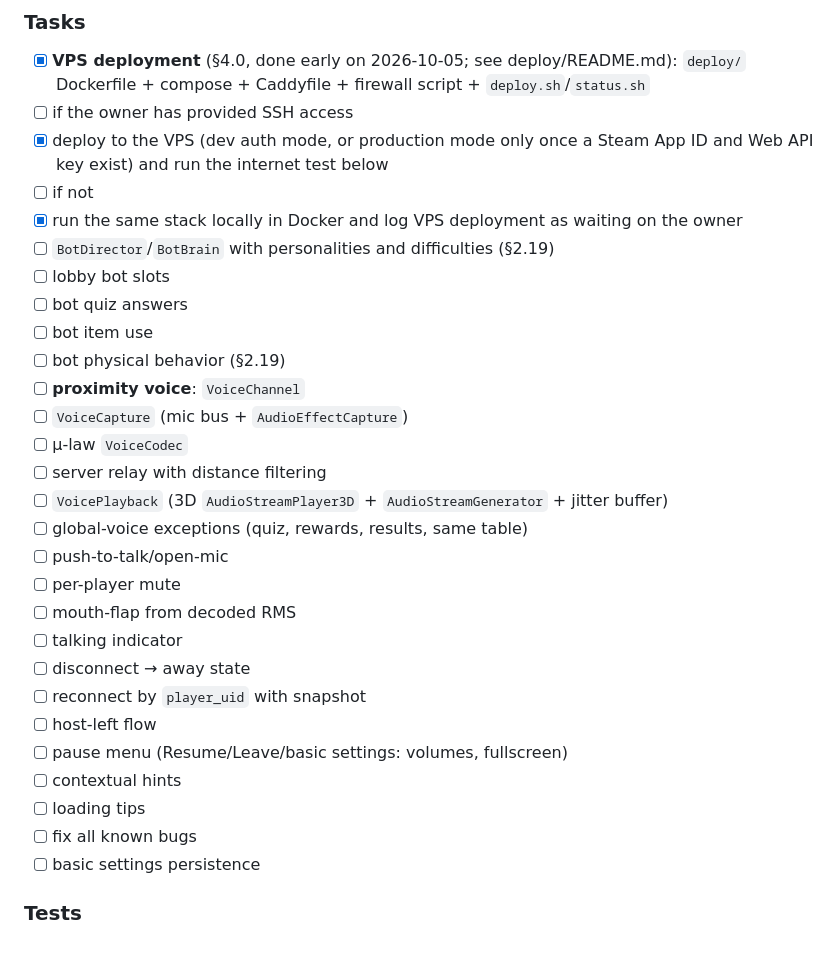
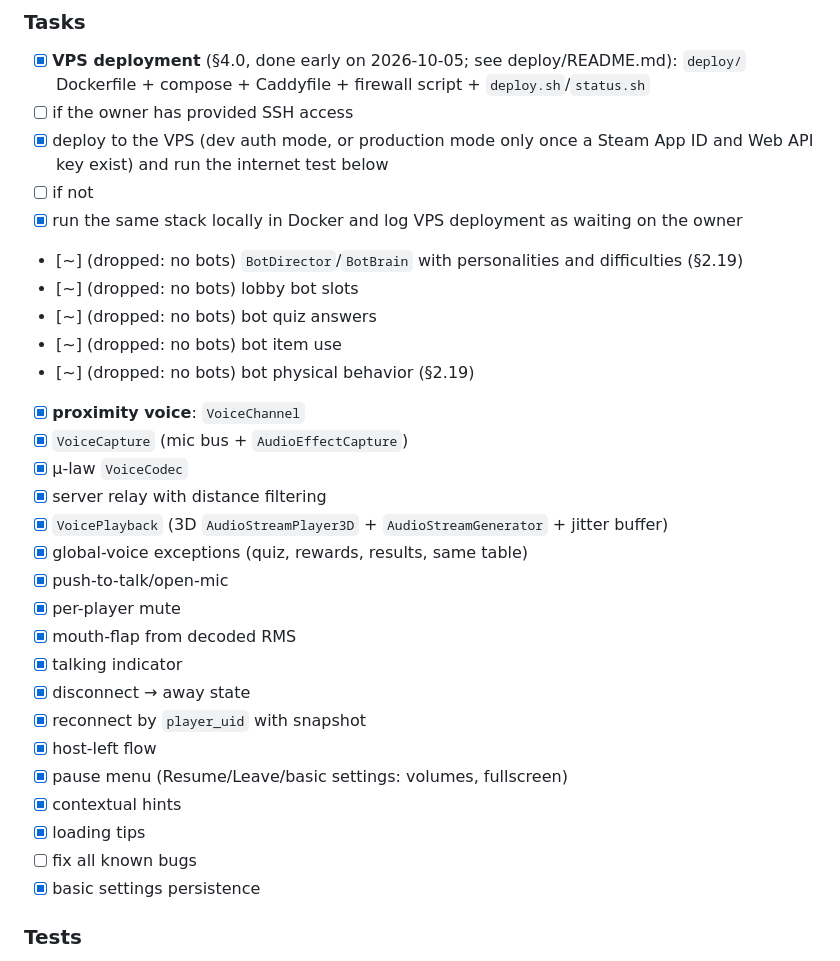
Before and after one commit to patrickcerny/better-at-gambling, a Markdown page: docs/TODO.md, the part around the change. Drawn GitHub-style.

```diff
--- a/docs/TODO.md
+++ b/docs/TODO.md
@@ -233,29 +233,29 @@ Generated from §13 of the master implementation prompt at M0. Tick items only w
 - [x] deploy to the VPS (dev auth mode, or production mode only once a Steam App ID and Web API key exist) and run the internet test below
 - [ ] if not
 - [x] run the same stack locally in Docker and log VPS deployment as waiting on the owner
-- [ ] `BotDirector`/`BotBrain` with personalities and difficulties (§2.19)
-- [ ] lobby bot slots
-- [ ] bot quiz answers
-- [ ] bot item use
-- [ ] bot physical behavior (§2.19)
-- [ ] **proximity voice**: `VoiceChannel`
-- [ ] `VoiceCapture` (mic bus + `AudioEffectCapture`)
-- [ ] μ-law `VoiceCodec`
-- [ ] server relay with distance filtering
-- [ ] `VoicePlayback` (3D `AudioStreamPlayer3D` + `AudioStreamGenerator` + jitter buffer)
-- [ ] global-voice exceptions (quiz, rewards, results, same table)
-- [ ] push-to-talk/open-mic
-- [ ] per-player mute
-- [ ] mouth-flap from decoded RMS
-- [ ] talking indicator
-- [ ] disconnect → away state
-- [ ] reconnect by `player_uid` with snapshot
-- [ ] host-left flow
-- [ ] pause menu (Resume/Leave/basic settings: volumes, fullscreen)
-- [ ] contextual hints
-- [ ] loading tips
+- [~] (dropped: no bots) `BotDirector`/`BotBrain` with personalities and difficulties (§2.19)
+- [~] (dropped: no bots) lobby bot slots
+- [~] (dropped: no bots) bot quiz answers
+- [~] (dropped: no bots) bot item use
+- [~] (dropped: no bots) bot physical behavior (§2.19)
+- [x] **proximity voice**: `VoiceChannel`
+- [x] `VoiceCapture` (mic bus + `AudioEffectCapture`)
+- [x] μ-law `VoiceCodec`
+- [x] server relay with distance filtering
+- [x] `VoicePlayback` (3D `AudioStreamPlayer3D` + `AudioStreamGenerator` + jitter buffer)
+- [x] global-voice exceptions (quiz, rewards, results, same table)
+- [x] push-to-talk/open-mic
+- [x] per-player mute
+- [x] mouth-flap from decoded RMS
+- [x] talking indicator
+- [x] disconnect → away state
+- [x] reconnect by `player_uid` with snapshot
+- [x] host-left flow
+- [x] pause menu (Resume/Leave/basic settings: volumes, fullscreen)
+- [x] contextual hints
+- [x] loading tips
 - [ ] fix all known bugs
-- [ ] basic settings persistence
+- [x] basic settings persistence
 
 ### Tests
 - [ ] internet test: 2–4 headless autoplay clients connect to the deployed VPS orchestrator, create/join a room by code and finish a 5-minute match with zero errors (or the same against the local Docker stack if no VPS access)
```
Also changed, not shown: docs/PROGRESS.md (+12 -3 lines).
